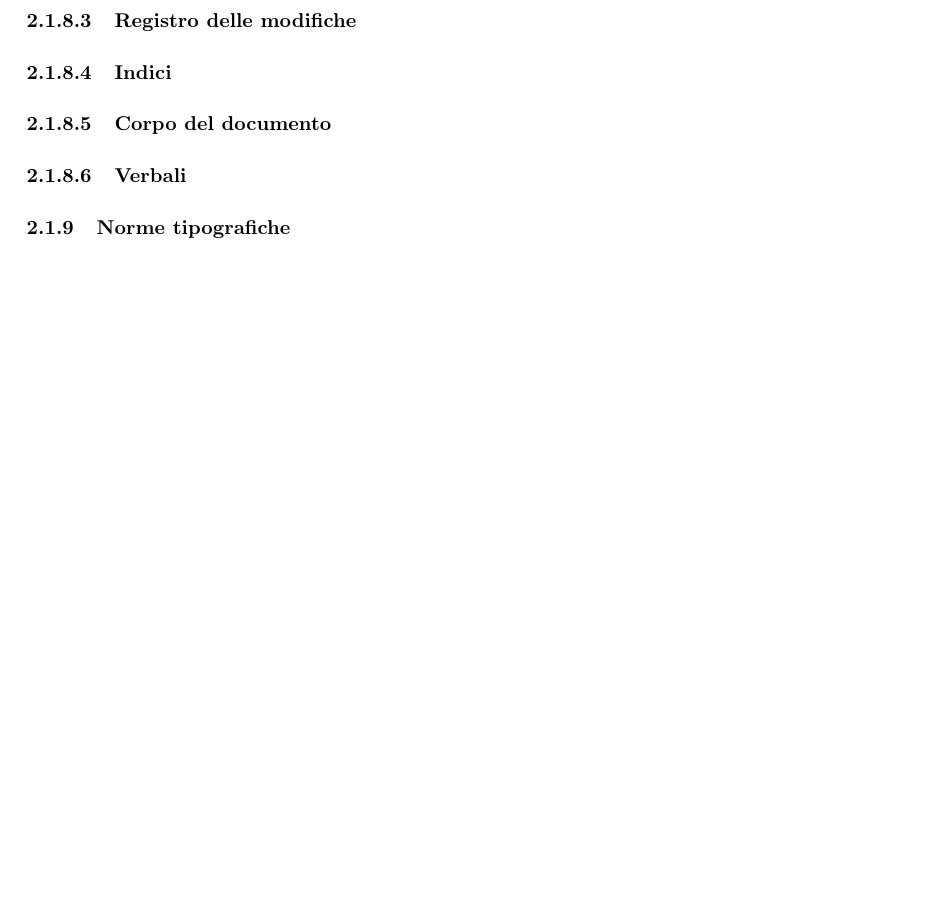
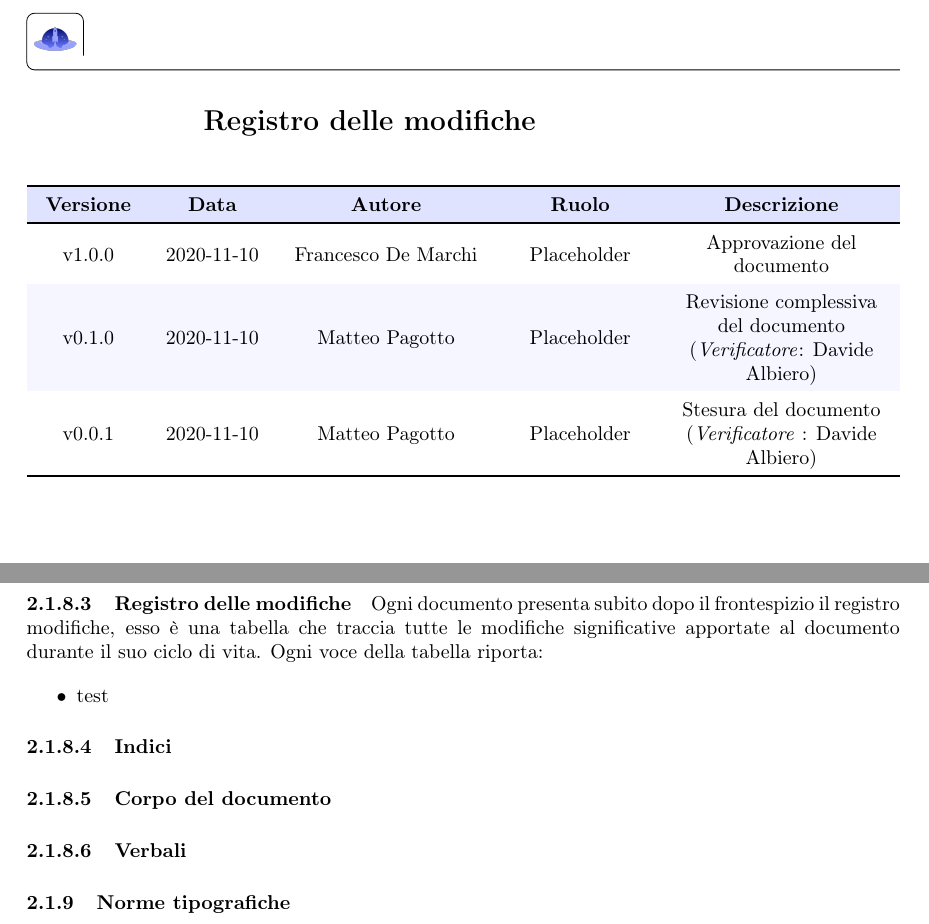
Before and after one commit to MercurySeven/project-docs, a LaTeX document (Interni/NormeProgetto/NormeProgetto.tex, which reads Interni/NormeProgetto/components/norme-c3.tex, Interni/NormeProgetto/components/registro_modifiche.tex): part of page 6 of 7 before the commit and two parts of pages 2 and 7 of 8 after it, the two joined at a grey line, cut at the place of the change, the shorter picture padded with empty space. Compiled offline with pdfLaTeX.

Commit message:
Aggiunto registro modifiche

```diff
--- a/Interni/NormeProgetto/components/norme-c3.tex
+++ b/Interni/NormeProgetto/components/norme-c3.tex
@@ -68,6 +68,12 @@ La prima pagina di ogni documento sarà strutturata nel seguente modo:
 
 \paragraph{Registro delle modifiche}
 
+Ogni documento presenta subito dopo il frontespizio il registro modifiche, esso è una tabella che traccia tutte le modifiche significative apportate al documento durante il suo ciclo di vita. Ogni voce della tabella riporta:
+
+\begin{itemize}
+	\item test
+\end{itemize}
+
 \paragraph{Indici}
 
 \paragraph{Corpo del documento}
--- /dev/null
+++ b/Interni/NormeProgetto/components/registro_modifiche.tex
@@ -0,0 +1,25 @@
+\section*{\hfil Registro delle modifiche \hfil}
+{
+	\newlength{\freewidth}
+	\setlength{\freewidth}{\dimexpr\textwidth-10\tabcolsep}
+	\renewcommand{\arraystretch}{1.5}
+	\centering
+	\setlength{\aboverulesep}{0pt}
+	\setlength{\belowrulesep}{0pt}
+	\rowcolors{2}{AzzurroGruppo!10}{white}
+	\begin{longtable}{C{.131777\freewidth} C{.134036\freewidth} C{.263554\freewidth} C{.188254\freewidth} C{.282379\freewidth}}
+		\toprule
+		\rowcolor{AzzurroGruppo!30}
+		\textbf{Versione} & \textbf{Data} & \textbf{Autore} & \textbf{Ruolo} & \textbf{Descrizione}\\
+		\toprule
+		\endhead
+
+		v1.0.0 & 2020-11-10 &Francesco De Marchi & Placeholder & Approvazione del documento \\
+		v0.1.0 & 2020-11-10 & Matteo Pagotto & Placeholder & Revisione complessiva del documento (\textit{Verificatore}: Davide Albiero) \\
+		v0.0.1 & 2020-11-10 & Matteo Pagotto & Placeholder & Stesura del documento (\textit{Verificatore} : Davide Albiero) \\
+
+
+		\bottomrule
+		\hiderowcolors
+	\end{longtable}
+}
```
Also changed, not shown: Interni/NormeProgetto/NormeProgetto.tex (+3 -0 lines).
